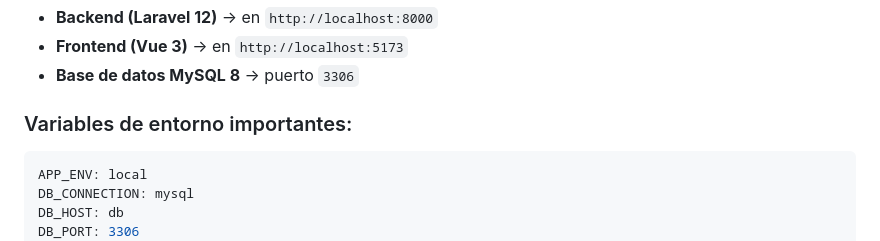
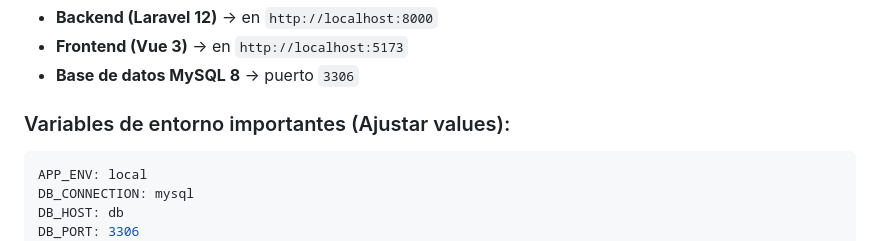
Before and after one commit to hermisteran/serverlist, a Markdown page: README.md, the part around the change. Drawn GitHub-style.

````diff
--- a/README.md
+++ b/README.md
@@ -127,7 +127,7 @@ El proyecto incluye `docker-compose.yml` que levanta:
 - **Frontend (Vue 3)** → en `http://localhost:5173`
 - **Base de datos MySQL 8** → puerto `3306`
 
-### Variables de entorno importantes:
+### Variables de entorno importantes (Ajustar values):
 
 ```yaml
 APP_ENV: local
````
